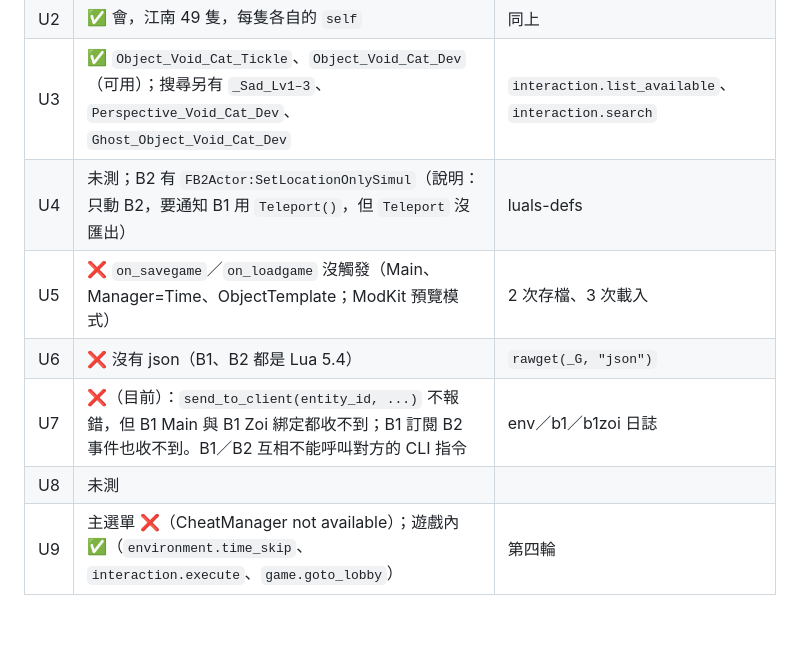
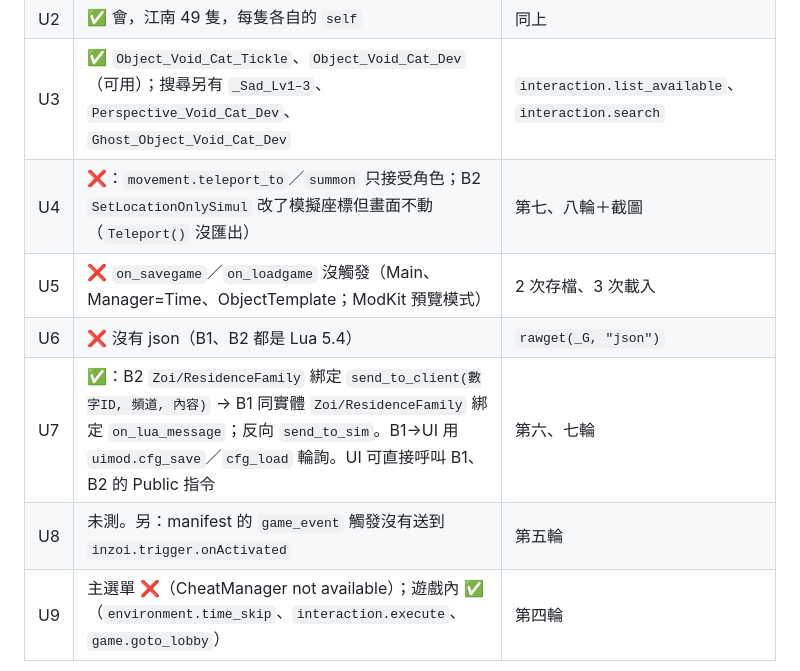
Before and after one commit to Tim2840/Inzoi-mod, a Markdown page: docs/probe/lua-api.md, the part around the change. Rendered like a GitHub page; blank space fills up the shorter version.

```diff
--- a/docs/probe/lua-api.md
+++ b/docs/probe/lua-api.md
@@ -128,11 +128,11 @@
 | U1 | ✅ 是。綁定觸發時 `GetObjectId()` 為 `Level_Void_Cat` 或 `DEV_Void_Cat`；實體 ID 跨載入不變 | 探勘模組 cat 日誌，兩次載入比對 |
 | U2 | ✅ 會，江南 49 隻，每隻各自的 `self` | 同上 |
 | U3 | ✅ `Object_Void_Cat_Tickle`、`Object_Void_Cat_Dev`（可用）；搜尋另有 `_Sad_Lv1–3`、`Perspective_Void_Cat_Dev`、`Ghost_Object_Void_Cat_Dev` | `interaction.list_available`、`interaction.search` |
-| U4 | 未測；B2 有 `FB2Actor:SetLocationOnlySimul`（說明：只動 B2，要通知 B1 用 `Teleport()`，但 `Teleport` 沒匯出） | luals-defs |
+| U4 | ❌：`movement.teleport_to`／`summon` 只接受角色；B2 `SetLocationOnlySimul` 改了模擬座標但畫面不動（`Teleport()` 沒匯出） | 第七、八輪＋截圖 |
 | U5 | ❌ `on_savegame`／`on_loadgame` 沒觸發（Main、Manager=Time、ObjectTemplate；ModKit 預覽模式） | 2 次存檔、3 次載入 |
 | U6 | ❌ 沒有 json（B1、B2 都是 Lua 5.4） | `rawget(_G, "json")` |
-| U7 | ❌（目前）：`send_to_client(entity_id, ...)` 不報錯，但 B1 Main 與 B1 Zoi 綁定都收不到；B1 訂閱 B2 事件也收不到。B1／B2 互相不能呼叫對方的 CLI 指令 | env／b1／b1zoi 日誌 |
-| U8 | 未測 | |
+| U7 | ✅：B2 `Zoi/ResidenceFamily` 綁定 `send_to_client(數字ID, 頻道, 內容)` → B1 同實體 `Zoi/ResidenceFamily` 綁定 `on_lua_message`；反向 `send_to_sim`。B1→UI 用 `uimod.cfg_save`／`cfg_load` 輪詢。UI 可直接呼叫 B1、B2 的 Public 指令 | 第六、七輪 |
+| U8 | 未測。另：manifest 的 `game_event` 觸發沒有送到 `inzoi.trigger.onActivated` | 第五輪 |
 | U9 | 主選單 ❌（CheatManager not available）；遊戲內 ✅（`environment.time_skip`、`interaction.execute`、`game.goto_lobby`） | 第四輪 |
 
 官方 LuaLS 定義檔在遊戲目錄 `BlueClient/Content/Data/Lua/luals-defs/`（`sandbox.lua` 寫明：擋 `dofile`／`loadfile`／`loadstring`，
```
Also changed, not shown: docs/phase0-results.md (+24 -15 lines).
